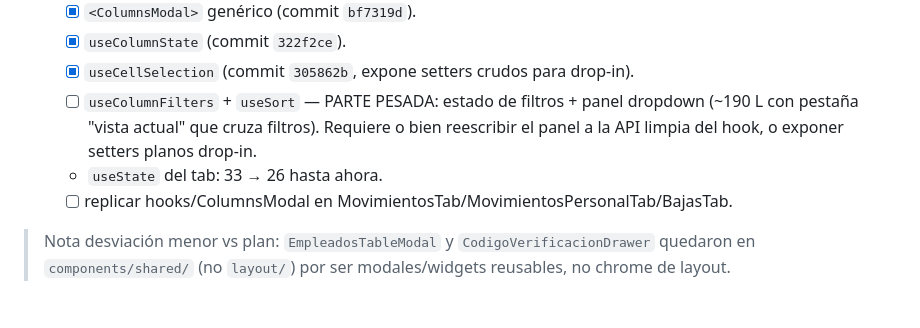
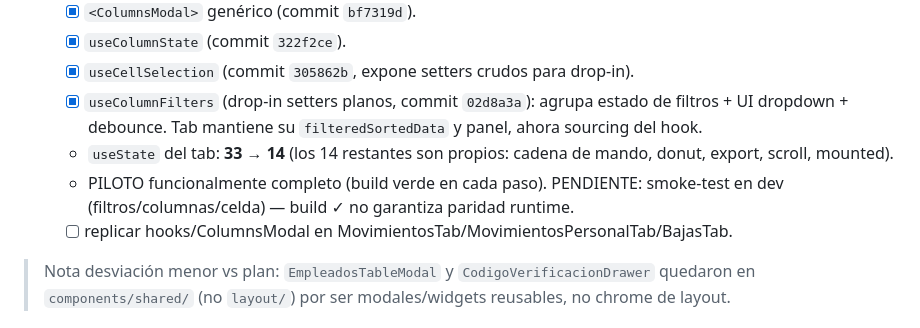
Before and after one commit to Edgarsc0/Control_De_Plazas_Frontend, a Markdown page: REFACTOR_PLAN.md, the part around the change. Rendered like a GitHub page.

Commit message:
docs: actualizar REFACTOR_PLAN con estado del piloto T3c
Co-Authored-By: Claude Opus 4.8 <noreply@anthropic.com>

```diff
--- a/REFACTOR_PLAN.md
+++ b/REFACTOR_PLAN.md
@@ -210,10 +210,13 @@ De ~50 `useState` sueltos → ~4 llamadas a hooks + config de columnas + render
   - [x] `<ColumnsModal>` genérico (commit `bf7319d`).
   - [x] `useColumnState` (commit `322f2ce`).
   - [x] `useCellSelection` (commit `305862b`, expone setters crudos para drop-in).
-  - [ ] `useColumnFilters` + `useSort` — PARTE PESADA: estado de filtros + panel
-    dropdown (~190 L con pestaña "vista actual" que cruza filtros). Requiere o bien
-    reescribir el panel a la API limpia del hook, o exponer setters planos drop-in.
-  - `useState` del tab: 33 → 26 hasta ahora.
+  - [x] `useColumnFilters` (drop-in setters planos, commit `02d8a3a`): agrupa
+    estado de filtros + UI dropdown + debounce. Tab mantiene su `filteredSortedData`
+    y panel, ahora sourcing del hook.
+  - `useState` del tab: **33 → 14** (los 14 restantes son propios: cadena de mando,
+    donut, export, scroll, mounted).
+  - PILOTO funcionalmente completo (build verde en cada paso). PENDIENTE: smoke-test
+    en dev (filtros/columnas/celda) — build ✓ no garantiza paridad runtime.
   - [ ] replicar hooks/ColumnsModal en MovimientosTab/MovimientosPersonalTab/BajasTab.
 
 > Nota desviación menor vs plan: `EmpleadosTableModal` y `CodigoVerificacionDrawer`
```
